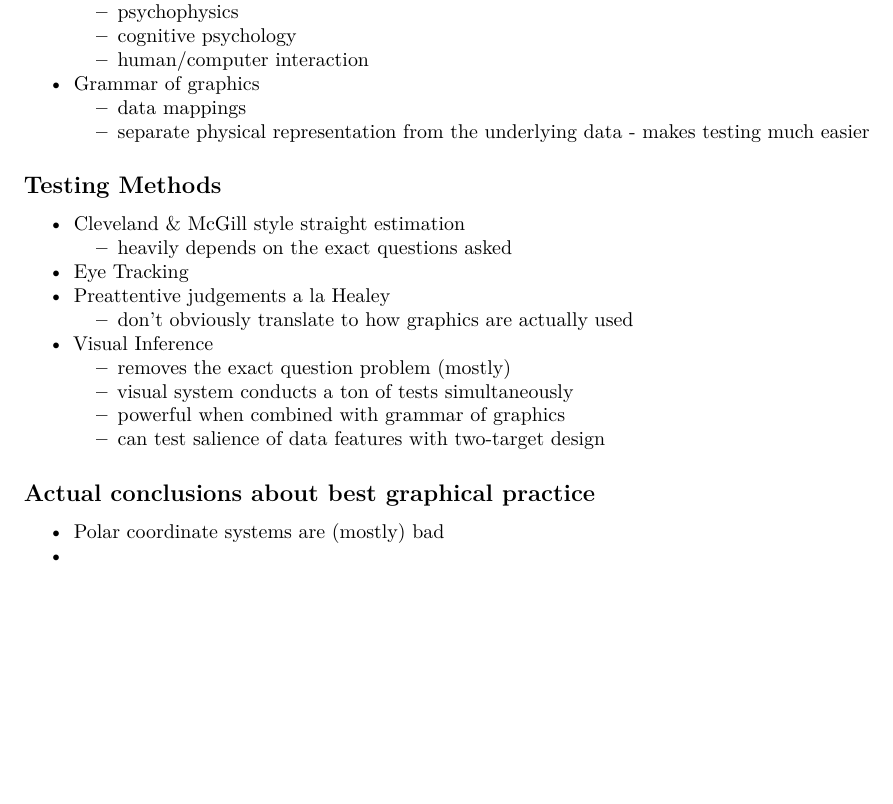
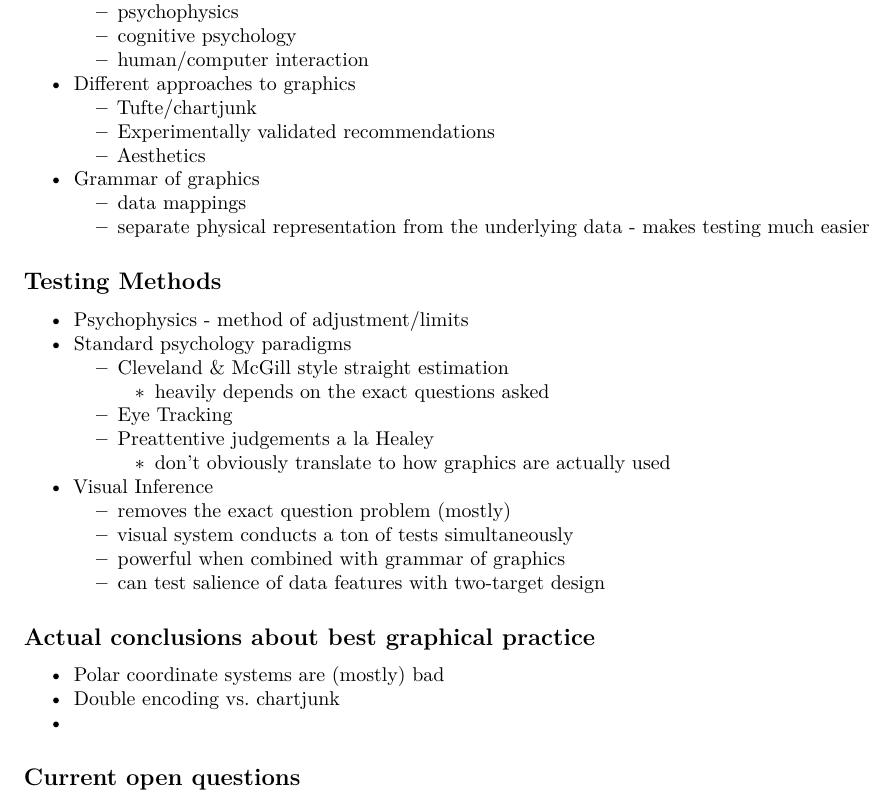
Before and after one commit to srvanderplas/AnnualReviewStatisticsVisualization, an R Markdown document (Outline.Rmd): part of the page, cut so that both start at the same text, the shorter picture padded with empty space. Rendered offline with R 4.5, knitr and Pandoc, then LaTeX, with nearby package versions.

Commit message:
rearrange slightly, new sections

```diff
--- a/Outline.Rmd
+++ b/Outline.Rmd
@@ -17,17 +17,23 @@ knitr::opts_chunk$set(echo = F)
     - psychophysics
     - cognitive psychology
     - human/computer interaction
+- Different approaches to graphics
+    - Tufte/chartjunk
+    - Experimentally validated recommendations
+    - Aesthetics
 - Grammar of graphics
     - data mappings
     - separate physical representation from the underlying data - makes testing much easier
 
 ## Testing Methods
 
-- Cleveland & McGill style straight estimation
-    - heavily depends on the exact questions asked
-- Eye Tracking
-- Preattentive judgements a la Healey
-    - don't obviously translate to how graphics are actually used
+- Psychophysics - method of adjustment/limits
+- Standard psychology paradigms
+    - Cleveland & McGill style straight estimation
+        - heavily depends on the exact questions asked
+    - Eye Tracking
+    - Preattentive judgements a la Healey
+        - don't obviously translate to how graphics are actually used
 - Visual Inference
     - removes the exact question problem (mostly)
     - visual system conducts a ton of tests simultaneously
@@ -37,4 +43,7 @@ knitr::opts_chunk$set(echo = F)
 ## Actual conclusions about best graphical practice
 
 - Polar coordinate systems are (mostly) bad
+- Double encoding vs. chartjunk
 -
+
+## Current open questions
```
